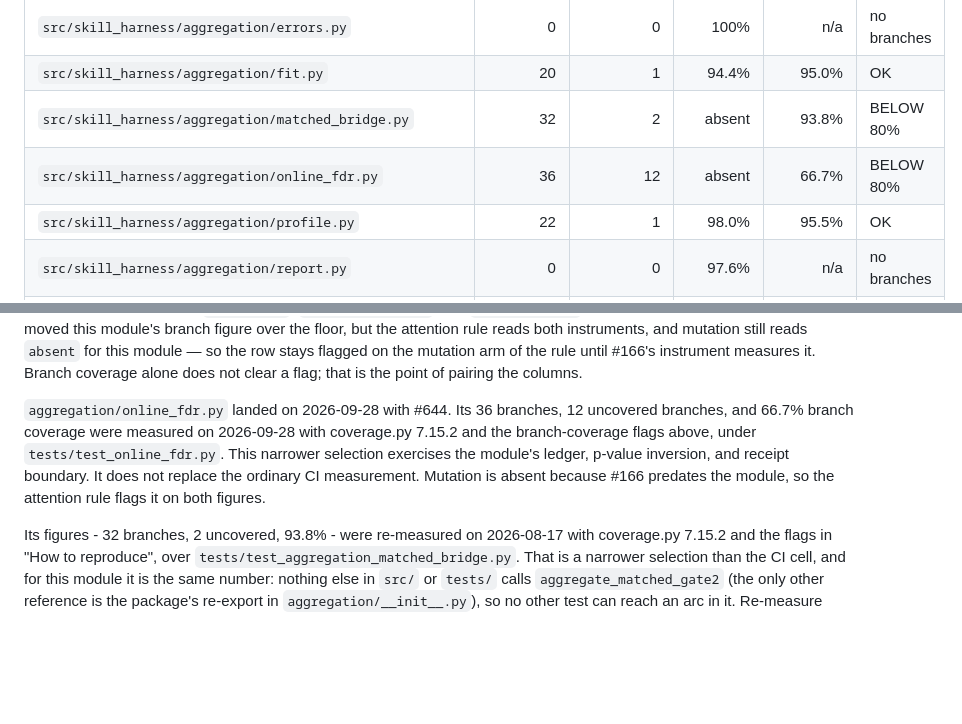
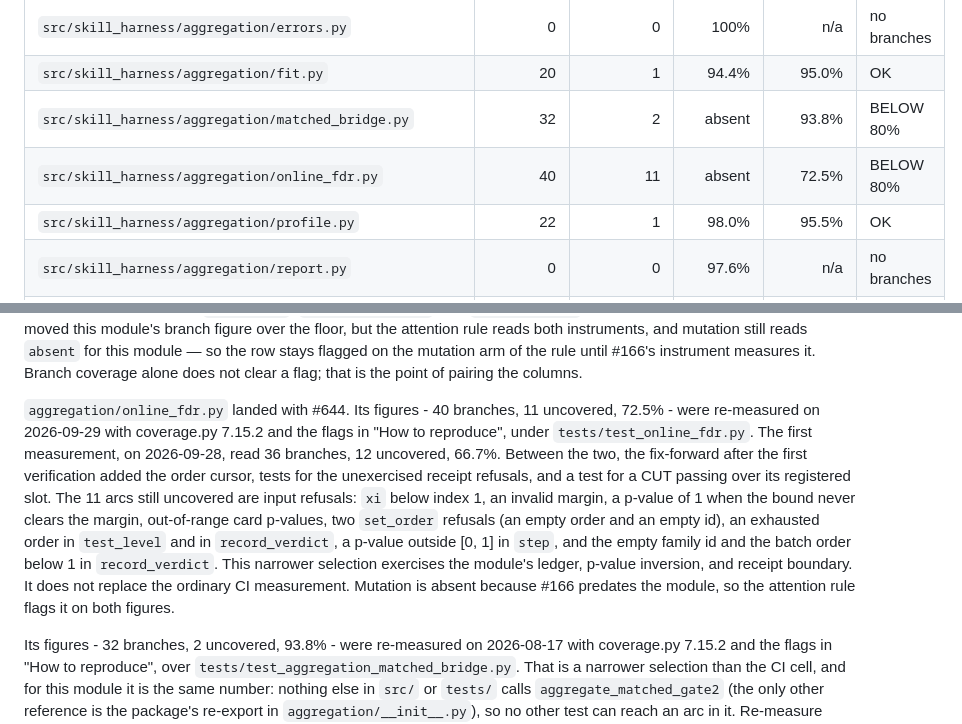
Before and after one commit to MrBinnacle/skill-harness, a Markdown page: docs/assurance/coverage-floors.md, 2 parts joined by grey strips. GitHub-like rendering; blank space fills up the shorter version.

Commit message:
docs(assurance): re-measure online_fdr.py branch coverage after the fix-forward (#644)
Re-measured on 2026-09-29 under tests/test_online_fdr.py with coverage.py
7.15.2 and the documented flags: 40 branches, 11 uncovered, 72.5%. The row
read 66.7% before. It stays BELOW 80%. The paragraph names the 11 uncovered
arcs, all input refusals.

Co-Authored-By: Claude Opus 5.5 <noreply@anthropic.com>

```diff
--- a/docs/assurance/coverage-floors.md
+++ b/docs/assurance/coverage-floors.md
@@ -79,7 +79,7 @@ actually buys.
 | `src/skill_harness/aggregation/errors.py` | 0 | 0 | 100% | n/a | no branches |
 | `src/skill_harness/aggregation/fit.py` | 20 | 1 | 94.4% | 95.0% | OK |
 | `src/skill_harness/aggregation/matched_bridge.py` | 32 | 2 | absent | 93.8% | BELOW 80% |
-| `src/skill_harness/aggregation/online_fdr.py` | 36 | 12 | absent | 66.7% | BELOW 80% |
+| `src/skill_harness/aggregation/online_fdr.py` | 40 | 11 | absent | 72.5% | BELOW 80% |
 | `src/skill_harness/aggregation/profile.py` | 22 | 1 | 98.0% | 95.5% | OK |
 | `src/skill_harness/aggregation/report.py` | 0 | 0 | 97.6% | n/a | no branches |
 | `src/skill_harness/aggregation/status.py` | 20 | 0 | 100% | 100.0% | OK |
@@ -152,13 +152,21 @@ the row stays flagged on the mutation arm of the rule until #166's instrument
 measures it. Branch coverage alone does not clear a flag; that is the point of
 pairing the columns.
 
-`aggregation/online_fdr.py` landed on 2026-09-28 with #644. Its 36 branches,
-12 uncovered branches, and 66.7% branch coverage were measured on 2026-09-28
-with coverage.py 7.15.2 and the branch-coverage flags above, under
-`tests/test_online_fdr.py`. This narrower selection exercises the module's
+`aggregation/online_fdr.py` landed with #644. Its figures - 40 branches, 11
+uncovered, 72.5% - were re-measured on 2026-09-29 with coverage.py 7.15.2 and
+the flags in "How to reproduce", under `tests/test_online_fdr.py`. The first
+measurement, on 2026-09-28, read 36 branches, 12 uncovered, 66.7%. Between the
+two, the fix-forward after the first verification added the order cursor, tests
+for the unexercised receipt refusals, and a test for a CUT passing over its
+registered slot. The 11 arcs still uncovered are input refusals: `xi` below
+index 1, an invalid margin, a p-value of 1 when the bound never clears the
+margin, out-of-range card p-values, two `set_order` refusals (an empty order and
+an empty id), an exhausted order in `test_level` and in `record_verdict`, a
+p-value outside [0, 1] in `step`, and the empty family id and the batch order
+below 1 in `record_verdict`. This narrower selection exercises the module's
 ledger, p-value inversion, and receipt boundary. It does not replace the
-ordinary CI measurement. Mutation is absent because #166 predates the module,
-so the attention rule flags it on both figures.
+ordinary CI measurement. Mutation is absent because #166 predates the module, so
+the attention rule flags it on both figures.
 
 Its figures - 32 branches, 2 uncovered, 93.8% - were re-measured on 2026-08-17
 with coverage.py 7.15.2 and the flags in "How to reproduce", over
```
